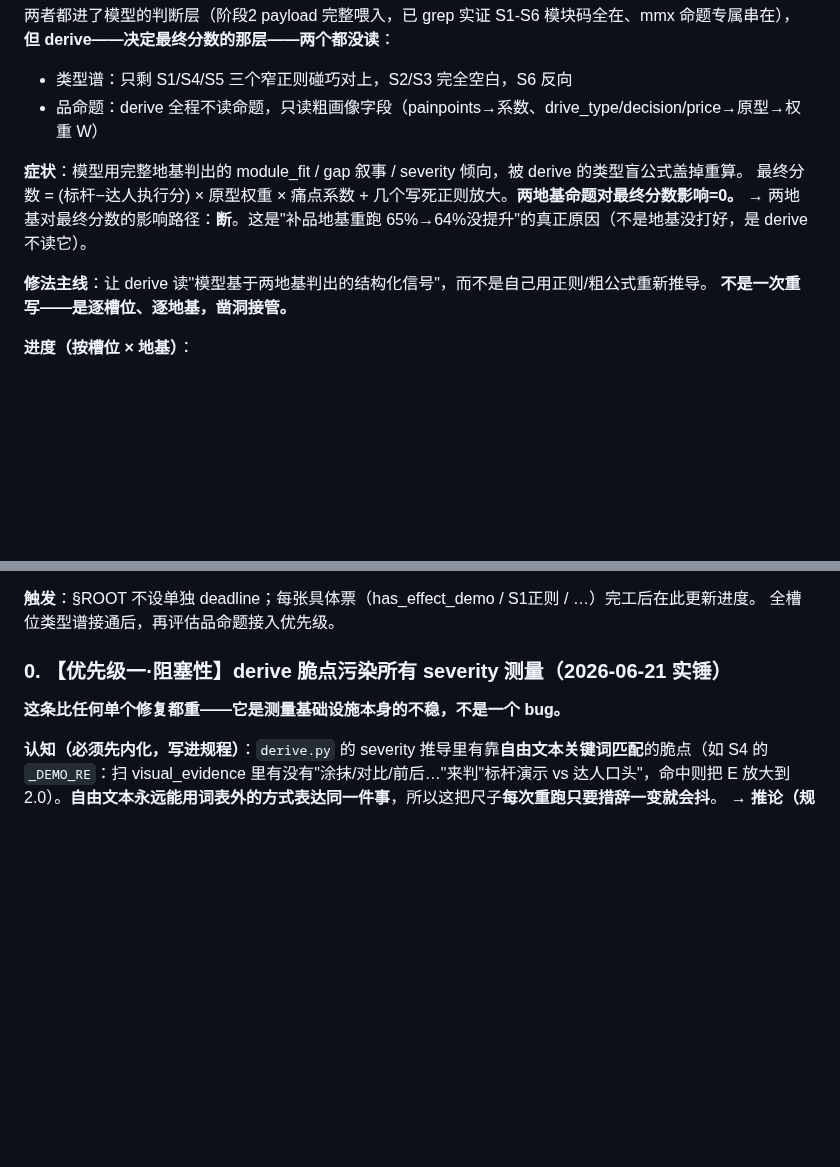
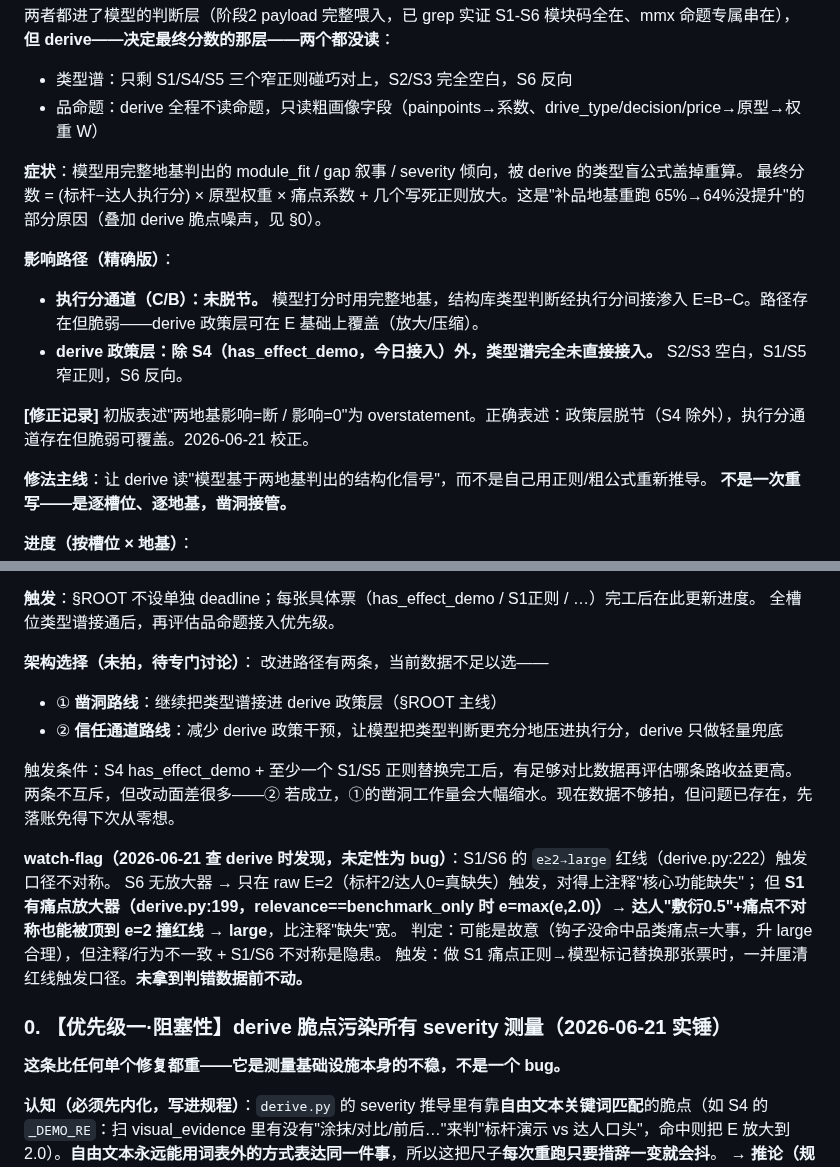
Before and after one commit to bobwongagi-code/Flayr, a Markdown page: TODO.md, 2 parts joined by grey strips. GitHub-like rendering; blank space fills up the shorter version.

Commit message:
TODO §ROOT 校正 + 架构选择 + 红线 watch-flag
- §ROOT 措辞改精确版：删 overstatement"影响=0/=断"，改为
  "执行分通道未脱节但脆弱可覆盖 / derive 政策层除 S4 外类型谱未接入"，留修正记录。
- 加架构选择条目（凿洞 vs 信任执行分通道，待数据够再拍）。
- 加 watch-flag：S1/S6 e≥2→large 红线触发口径不对称（S1 痛点放大器可把敷衍0.5顶到e=2，
  比注释"缺失"宽；S6干净）。未定性为 bug，做 S1 正则票时一并厘清。

Co-Authored-By: Claude Opus 4.8 <noreply@anthropic.com>

```diff
--- a/TODO.md
+++ b/TODO.md
@@ -33,8 +33,13 @@
 - 品命题：derive 全程不读命题，只读粗画像字段（painpoints→系数、drive_type/decision/price→原型→权重 W）
 
 **症状**：模型用完整地基判出的 module_fit / gap 叙事 / severity 倾向，被 derive 的类型盲公式盖掉重算。
-最终分数 = (标杆−达人执行分) × 原型权重 × 痛点系数 + 几个写死正则放大。**两地基命题对最终分数影响=0。**
-→ 两地基对最终分数的影响路径：**断**。这是"补品地基重跑 65%→64%没提升"的真正原因（不是地基没打好，是 derive 不读它）。
+最终分数 = (标杆−达人执行分) × 原型权重 × 痛点系数 + 几个写死正则放大。这是"补品地基重跑 65%→64%没提升"的部分原因（叠加 derive 脆点噪声，见 §0）。
+
+**影响路径（精确版）**：
+- **执行分通道（C/B）：未脱节。** 模型打分时用完整地基，结构库类型判断经执行分间接渗入 E=B−C。路径存在但脆弱——derive 政策层可在 E 基础上覆盖（放大/压缩）。
+- **derive 政策层：除 S4（has_effect_demo，今日接入）外，类型谱完全未直接接入。** S2/S3 空白，S1/S5 窄正则，S6 反向。
+
+**[修正记录]** 初版表述"两地基影响=断 / 影响=0"为 overstatement。正确表述：政策层脱节（S4 除外），执行分通道存在但脆弱可覆盖。2026-06-21 校正。
 
 **修法主线**：让 derive 读"模型基于两地基判出的结构化信号"，而不是自己用正则/粗公式重新推导。
 **不是一次重写——是逐槽位、逐地基，凿洞接管。**
@@ -49,6 +54,20 @@
 
 **触发**：§ROOT 不设单独 deadline；每张具体票（has_effect_demo / S1正则 / …）完工后在此更新进度。
 全槽位类型谱接通后，再评估品命题接入优先级。
+
+**架构选择（未拍，待专门讨论）**：
+改进路径有两条，当前数据不足以选——
+- ① **凿洞路线**：继续把类型谱接进 derive 政策层（§ROOT 主线）
+- ② **信任通道路线**：减少 derive 政策干预，让模型把类型判断更充分地压进执行分，derive 只做轻量兜底
+
+触发条件：S4 has_effect_demo + 至少一个 S1/S5 正则替换完工后，有足够对比数据再评估哪条路收益更高。
+两条不互斥，但改动面差很多——② 若成立，①的凿洞工作量会大幅缩水。现在数据不够拍，但问题已存在，先落账免得下次从零想。
+
+**watch-flag（2026-06-21 查 derive 时发现，未定性为 bug）**：S1/S6 的 `e≥2→large` 红线（derive.py:222）触发口径不对称。
+S6 无放大器 → 只在 raw E=2（标杆2/达人0=真缺失）触发，对得上注释"核心功能缺失"；
+但 **S1 有痛点放大器（derive.py:199，relevance==benchmark_only 时 e=max(e,2.0)）→ 达人"敷衍0.5"+痛点不对称也能被顶到 e=2 撞红线 → large**，比注释"缺失"宽。
+判定：可能是故意（钩子没命中品类痛点=大事，升 large 合理），但注释/行为不一致 + S1/S6 不对称是隐患。
+触发：做 S1 痛点正则→模型标记替换那张票时，一并厘清红线触发口径。**未拿到判错数据前不动。**
 
 ### 0. 【优先级一·阻塞性】derive 脆点污染所有 severity 测量（2026-06-21 实锤）
 
```
